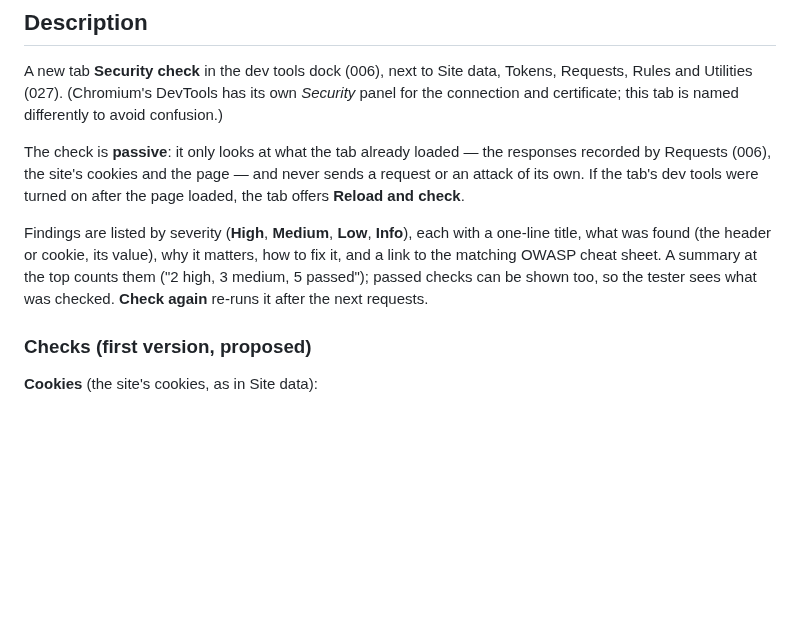
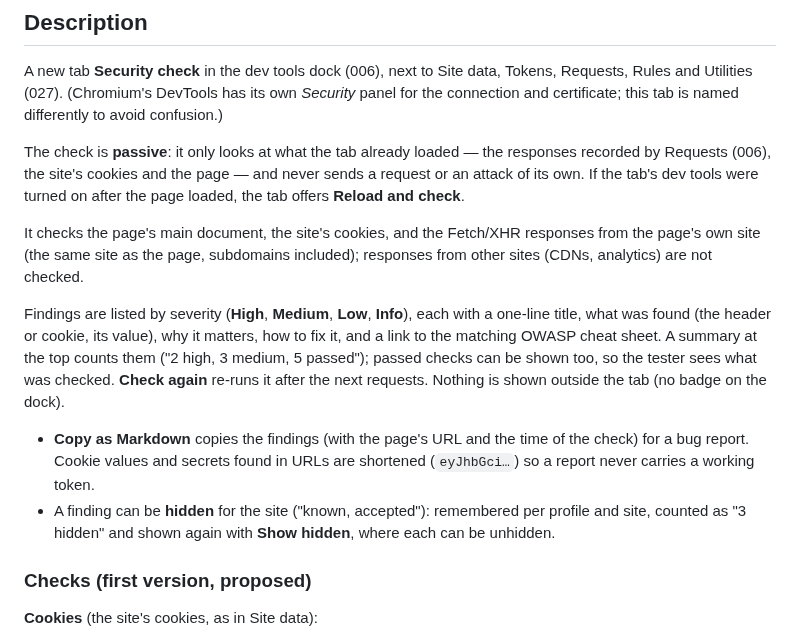
Before and after one commit to DreaddCZ/brouk, a Markdown page: specs/029-security-check.md, the part around one of its changes. GitHub-like rendering; blank space fills up the shorter version.

```diff
--- a/specs/029-security-check.md
+++ b/specs/029-security-check.md
@@ -14,7 +14,12 @@ A new tab **Security check** in the dev tools dock (006), next to Site data, Tok
 
 The check is **passive**: it only looks at what the tab already loaded — the responses recorded by Requests (006), the site's cookies and the page — and never sends a request or an attack of its own. If the tab's dev tools were turned on after the page loaded, the tab offers **Reload and check**.
 
-Findings are listed by severity (**High**, **Medium**, **Low**, **Info**), each with a one-line title, what was found (the header or cookie, its value), why it matters, how to fix it, and a link to the matching OWASP cheat sheet. A summary at the top counts them ("2 high, 3 medium, 5 passed"); passed checks can be shown too, so the tester sees what was checked. **Check again** re-runs it after the next requests.
+It checks the page's main document, the site's cookies, and the Fetch/XHR responses from the page's own site (the same site as the page, subdomains included); responses from other sites (CDNs, analytics) are not checked.
+
+Findings are listed by severity (**High**, **Medium**, **Low**, **Info**), each with a one-line title, what was found (the header or cookie, its value), why it matters, how to fix it, and a link to the matching OWASP cheat sheet. A summary at the top counts them ("2 high, 3 medium, 5 passed"); passed checks can be shown too, so the tester sees what was checked. **Check again** re-runs it after the next requests. Nothing is shown outside the tab (no badge on the dock).
+
+- **Copy as Markdown** copies the findings (with the page's URL and the time of the check) for a bug report. Cookie values and secrets found in URLs are shortened (`eyJhbGci…`) so a report never carries a working token.
+- A finding can be **hidden** for the site ("known, accepted"): remembered per profile and site, counted as "3 hidden" and shown again with **Show hidden**, where each can be unhidden.
 
 ### Checks (first version, proposed)
 
```
Also changed, not shown: other parts of specs/029-security-check.md (+15 -6 lines).
